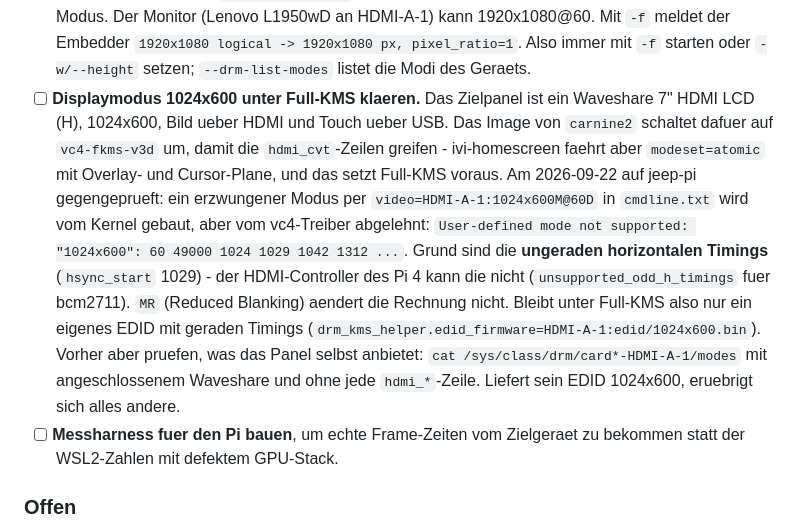
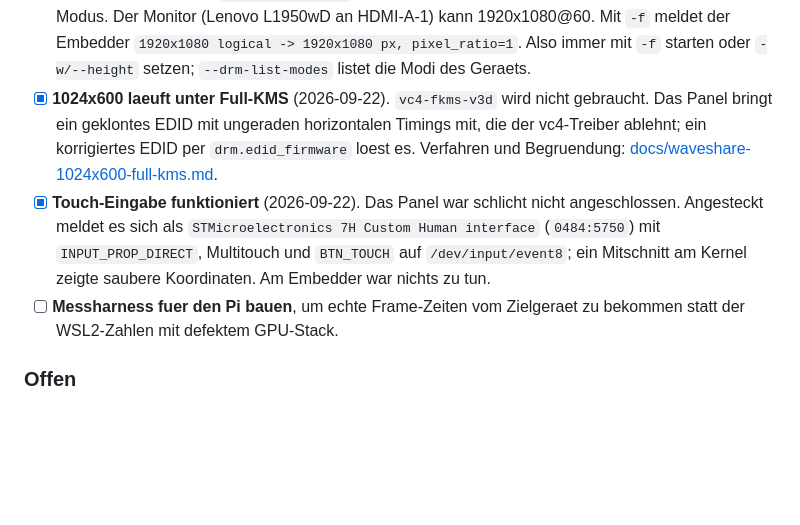
Before and after one commit to DerKleinePunk/flutter_local_map, a Markdown page: TODO.md, the part around the change. Drawn GitHub-style; blank space fills up the shorter version.

```diff
--- a/TODO.md
+++ b/TODO.md
@@ -71,25 +71,16 @@ Bibliothek vorgebaut herunterlaedt statt zu kompilieren.
       `1920x1080 logical -> 1920x1080 px, pixel_ratio=1`. Also immer mit
       `-f` starten oder `-w/--height` setzen; `--drm-list-modes` listet die
       Modi des Geraets.
-- [ ] **Displaymodus 1024x600 unter Full-KMS klaeren.** Das Zielpanel ist ein
-      Waveshare 7" HDMI LCD (H), 1024x600, Bild ueber HDMI und Touch ueber
-      USB. Das Image von `carnine2` schaltet dafuer auf `vc4-fkms-v3d` um,
-      damit die `hdmi_cvt`-Zeilen greifen - ivi-homescreen faehrt aber
-      `modeset=atomic` mit Overlay- und Cursor-Plane, und das setzt Full-KMS
-      voraus. Am 2026-09-22 auf jeep-pi gegengeprueft: ein erzwungener Modus
-      per `video=HDMI-A-1:1024x600M@60D` in `cmdline.txt` wird vom Kernel
-      gebaut, aber vom vc4-Treiber abgelehnt:
-      `User-defined mode not supported: "1024x600": 60 49000 1024 1029 1042
-      1312 ...`. Grund sind die **ungeraden horizontalen Timings**
-      (`hsync_start` 1029) - der HDMI-Controller des Pi 4 kann die nicht
-      (`unsupported_odd_h_timings` fuer bcm2711). `MR` (Reduced Blanking)
-      aendert die Rechnung nicht. Bleibt unter Full-KMS also nur ein eigenes
-      EDID mit geraden Timings
-      (`drm_kms_helper.edid_firmware=HDMI-A-1:edid/1024x600.bin`). Vorher
-      aber pruefen, was das Panel selbst anbietet: `cat
-      /sys/class/drm/card*-HDMI-A-1/modes` mit angeschlossenem Waveshare und
-      ohne jede `hdmi_*`-Zeile. Liefert sein EDID 1024x600, eruebrigt sich
-      alles andere.
+- [x] **1024x600 laeuft unter Full-KMS** (2026-09-22). `vc4-fkms-v3d` wird
+      nicht gebraucht. Das Panel bringt ein geklontes EDID mit ungeraden
+      horizontalen Timings mit, die der vc4-Treiber ablehnt; ein korrigiertes
+      EDID per `drm.edid_firmware` loest es. Verfahren und Begruendung:
+      [docs/waveshare-1024x600-full-kms.md](docs/waveshare-1024x600-full-kms.md).
+- [x] **Touch-Eingabe funktioniert** (2026-09-22). Das Panel war schlicht nicht
+      angeschlossen. Angesteckt meldet es sich als `STMicroelectronics 7H
+      Custom Human interface` (`0484:5750`) mit `INPUT_PROP_DIRECT`,
+      Multitouch und `BTN_TOUCH` auf `/dev/input/event8`; ein Mitschnitt am
+      Kernel zeigte saubere Koordinaten. Am Embedder war nichts zu tun.
 - [ ] **Messharness fuer den Pi bauen**, um echte Frame-Zeiten vom Zielgeraet
       zu bekommen statt der WSL2-Zahlen mit defektem GPU-Stack.
 
```
Also changed, not shown: README.md (+5 -0 lines), docs/waveshare-1024x600-full-kms.md (added, +115 -0 lines).
